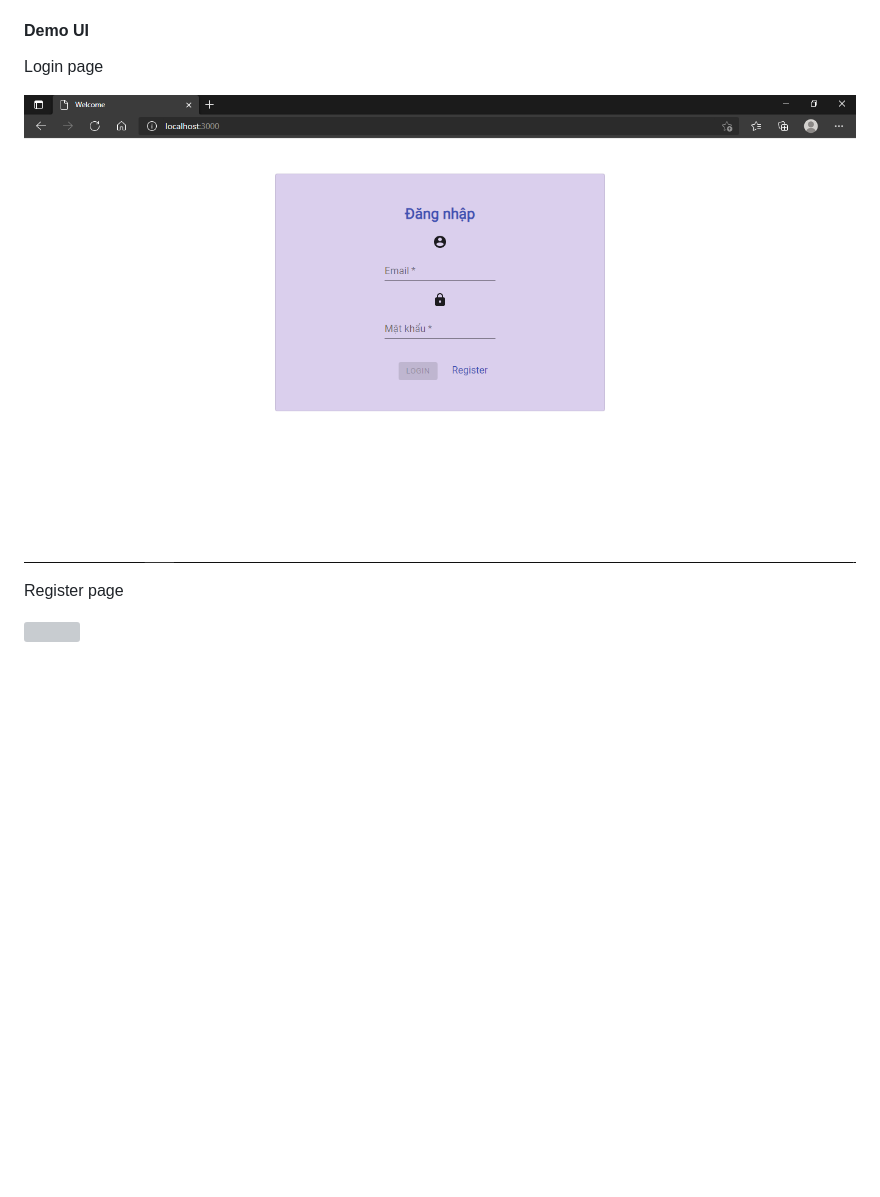
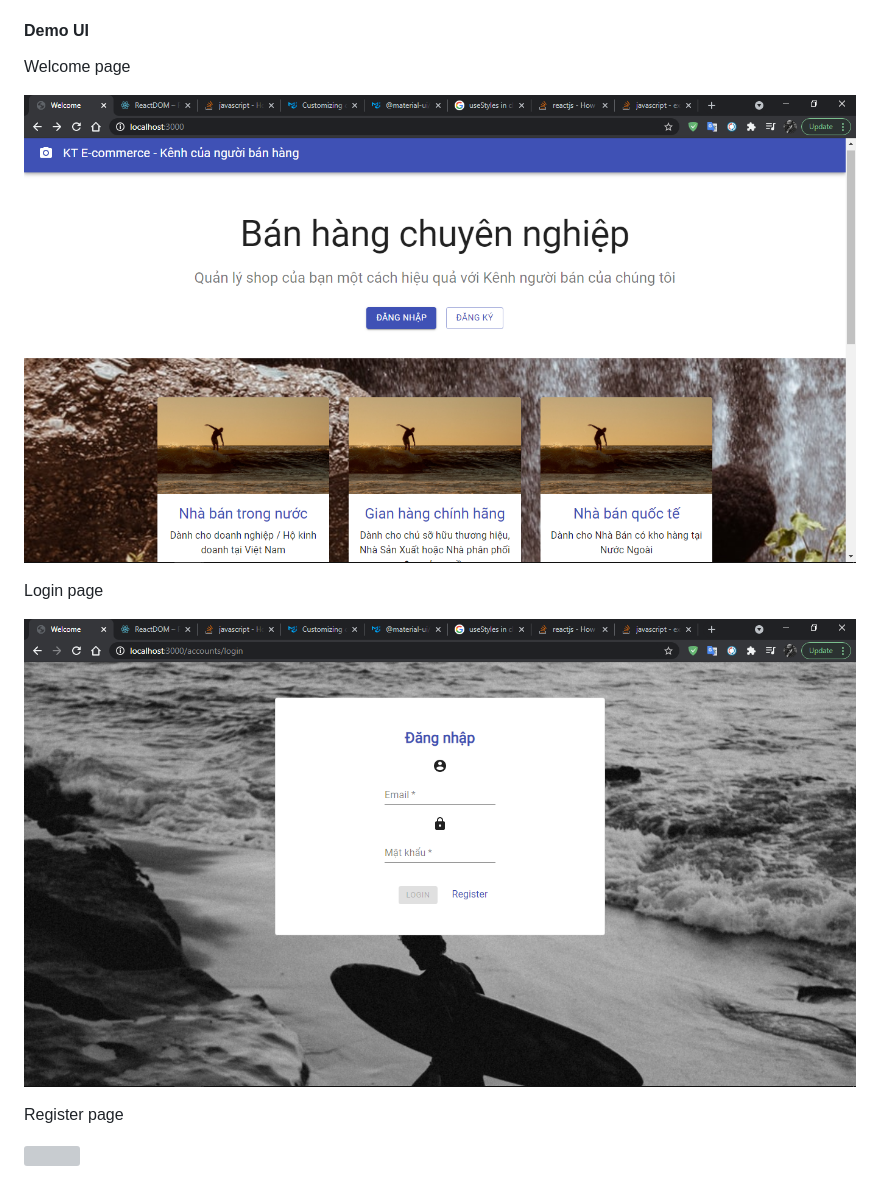
Before and after one commit to hkthiet2999/KT-Ecommerce, a Markdown page: README.md, the part around the change. GitHub-like rendering; pictures changed too: img_git/login.png, img_git/welcome.png (added); blank space fills up the shorter version; grey boxes are pictures that could not be loaded.

```diff
--- a/README.md
+++ b/README.md
@@ -20,6 +20,10 @@ Xây dựng REST API dùng để quản lý thông tin tài khoản, quản lý
 - Cors cho phpes mọi web client tương tác được với website, rate limit chống DDOS
 
 #### Demo UI
+Welcome page
+
+![](img_git/welcome.png)
+
 Login page
 
 ![](img_git/login.png)
```
Also changed, not shown: 1 other file.
